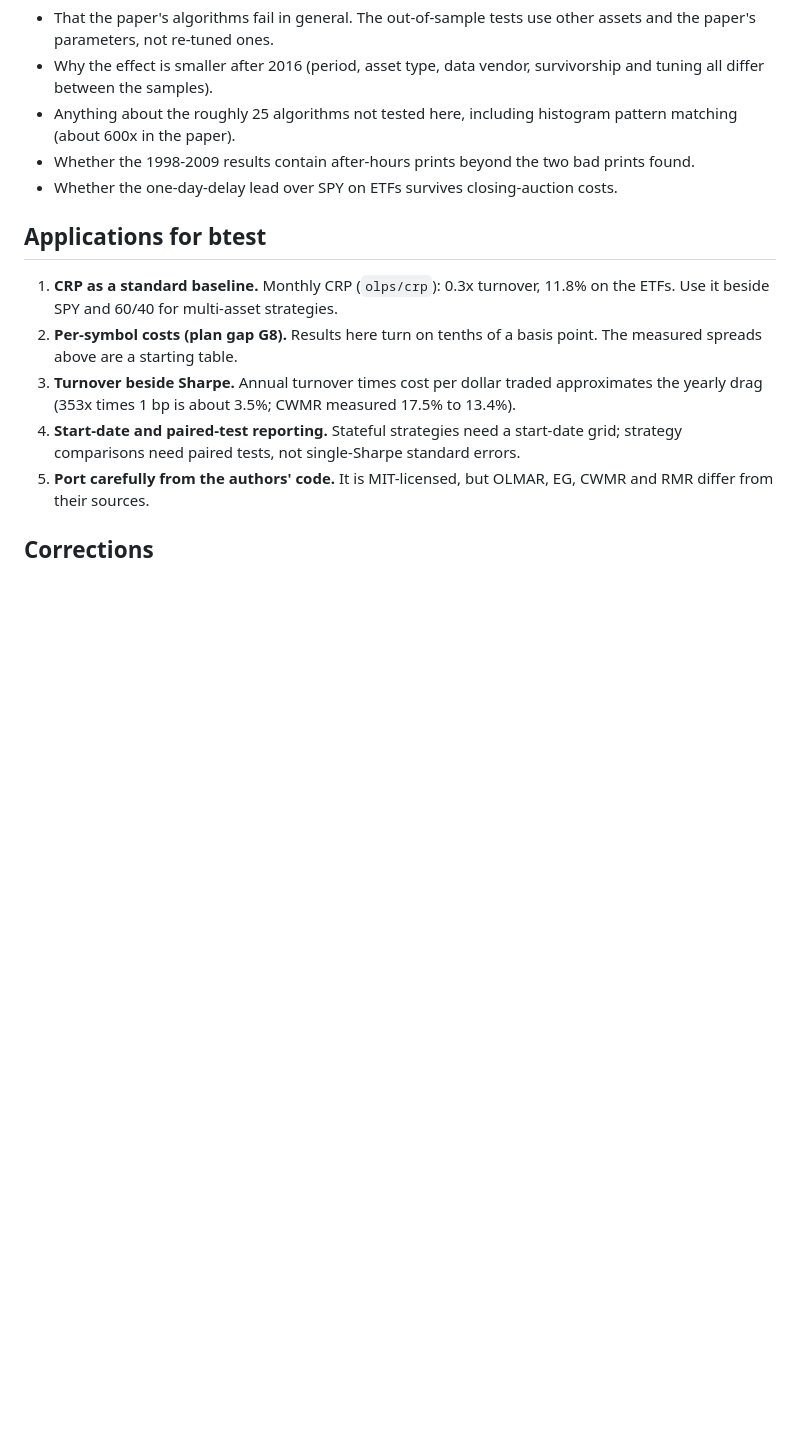
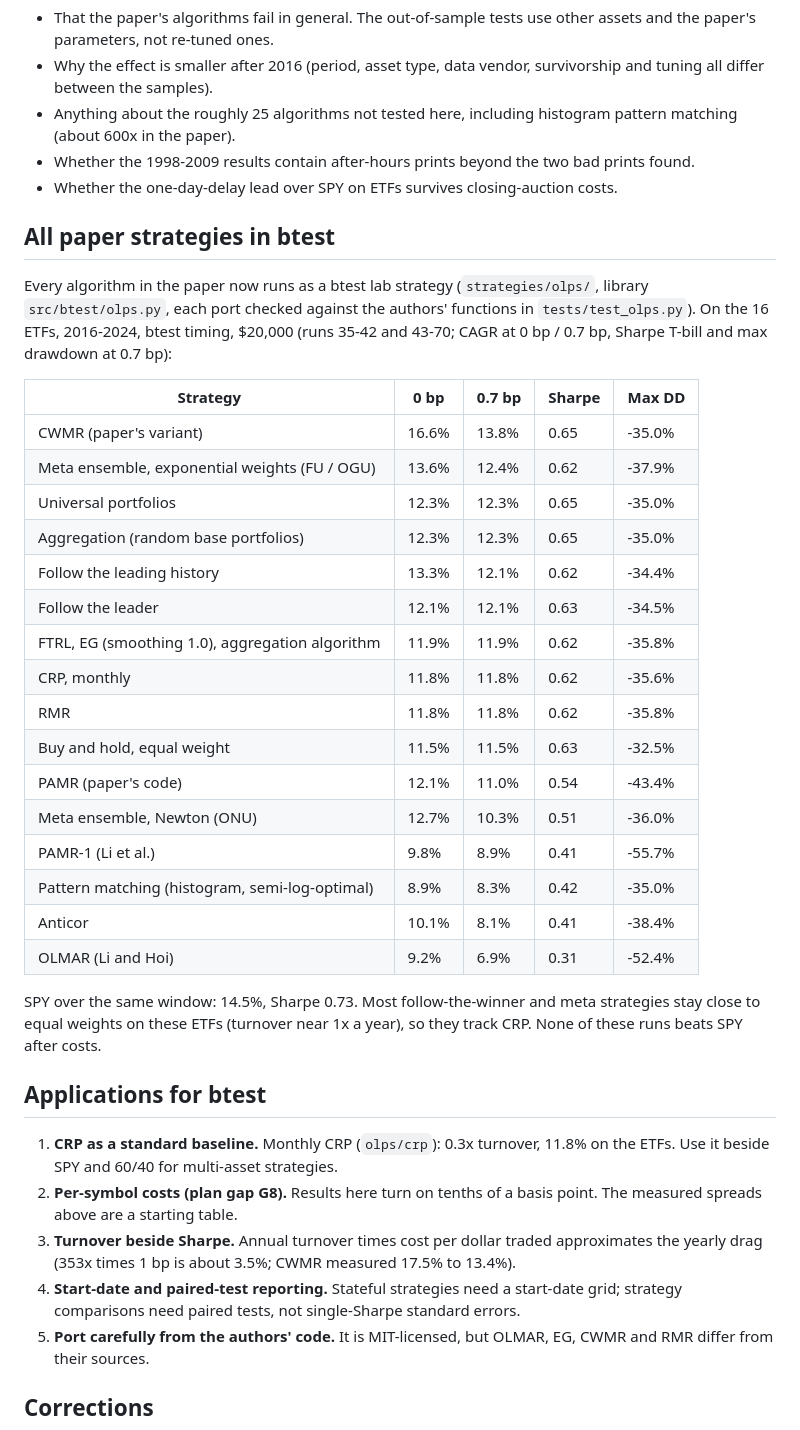
Before and after one commit to yelgabo/btest, a Markdown page: docs/research/2026-10-04-online-portfolio-selection-paper.md, the part around the change. GitHub-like rendering; blank space fills up the shorter version.

```diff
--- a/docs/research/2026-10-04-online-portfolio-selection-paper.md
+++ b/docs/research/2026-10-04-online-portfolio-selection-paper.md
@@ -261,6 +261,36 @@ Not supported by this work:
 - Whether the 1998-2009 results contain after-hours prints beyond the two bad prints found.
 - Whether the one-day-delay lead over SPY on ETFs survives closing-auction costs.
 
+## All paper strategies in btest
+
+Every algorithm in the paper now runs as a btest lab strategy (`strategies/olps/`, library
+`src/btest/olps.py`, each port checked against the authors' functions in `tests/test_olps.py`).
+On the 16 ETFs, 2016-2024, btest timing, $20,000 (runs 35-42 and 43-70; CAGR at 0 bp / 0.7 bp,
+Sharpe T-bill and max drawdown at 0.7 bp):
+
+| Strategy | 0 bp | 0.7 bp | Sharpe | Max DD |
+|---|---|---|---|---|
+| CWMR (paper's variant) | 16.6% | 13.8% | 0.65 | -35.0% |
+| Meta ensemble, exponential weights (FU / OGU) | 13.6% | 12.4% | 0.62 | -37.9% |
+| Universal portfolios | 12.3% | 12.3% | 0.65 | -35.0% |
+| Aggregation (random base portfolios) | 12.3% | 12.3% | 0.65 | -35.0% |
+| Follow the leading history | 13.3% | 12.1% | 0.62 | -34.4% |
+| Follow the leader | 12.1% | 12.1% | 0.63 | -34.5% |
+| FTRL, EG (smoothing 1.0), aggregation algorithm | 11.9% | 11.9% | 0.62 | -35.8% |
+| CRP, monthly | 11.8% | 11.8% | 0.62 | -35.6% |
+| RMR | 11.8% | 11.8% | 0.62 | -35.8% |
+| Buy and hold, equal weight | 11.5% | 11.5% | 0.63 | -32.5% |
+| PAMR (paper's code) | 12.1% | 11.0% | 0.54 | -43.4% |
+| Meta ensemble, Newton (ONU) | 12.7% | 10.3% | 0.51 | -36.0% |
+| PAMR-1 (Li et al.) | 9.8% | 8.9% | 0.41 | -55.7% |
+| Pattern matching (histogram, semi-log-optimal) | 8.9% | 8.3% | 0.42 | -35.0% |
+| Anticor | 10.1% | 8.1% | 0.41 | -38.4% |
+| OLMAR (Li and Hoi) | 9.2% | 6.9% | 0.31 | -52.4% |
+
+SPY over the same window: 14.5%, Sharpe 0.73. Most follow-the-winner and meta strategies stay
+close to equal weights on these ETFs (turnover near 1x a year), so they track CRP. None of these
+runs beats SPY after costs.
+
 ## Applications for btest
 
 1. **CRP as a standard baseline.** Monthly CRP (`olps/crp`): 0.3x turnover, 11.8% on the ETFs.
```
Also changed, not shown: README.md (+5 -0 lines).
